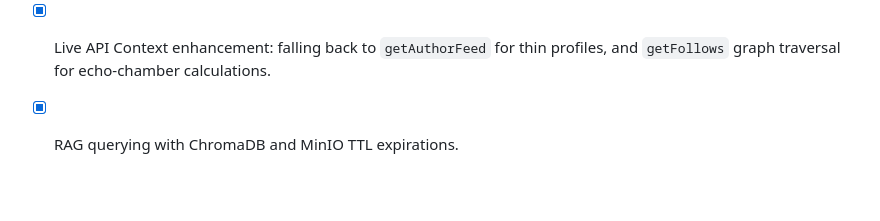
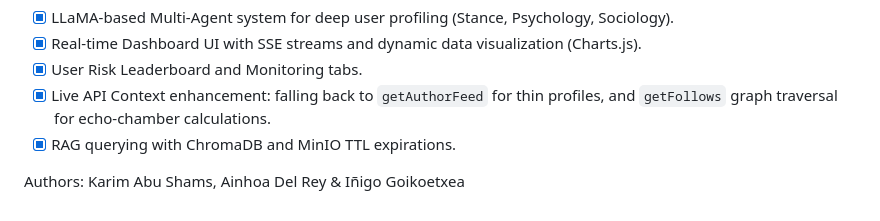
Before and after one commit to ainhoupna/NLP-Final-Project, a Markdown page: README.md, the part around the change. Drawn GitHub-style; blank space fills up the shorter version.

Commit message:
Include authors in README
Added authors section to the README.

```diff
--- a/README.md
+++ b/README.md
@@ -241,3 +241,5 @@ The evaluation dataset (`eval/eval_dataset.json`) contains hand-annotated misogy
 - [x] User Risk Leaderboard and Monitoring tabs.
 - [x] Live API Context enhancement: falling back to `getAuthorFeed` for thin profiles, and `getFollows` graph traversal for echo-chamber calculations.
 - [x] RAG querying with ChromaDB and MinIO TTL expirations.
+
+Authors: Karim Abu Shams, Ainhoa Del Rey & Iñigo Goikoetxea
```
